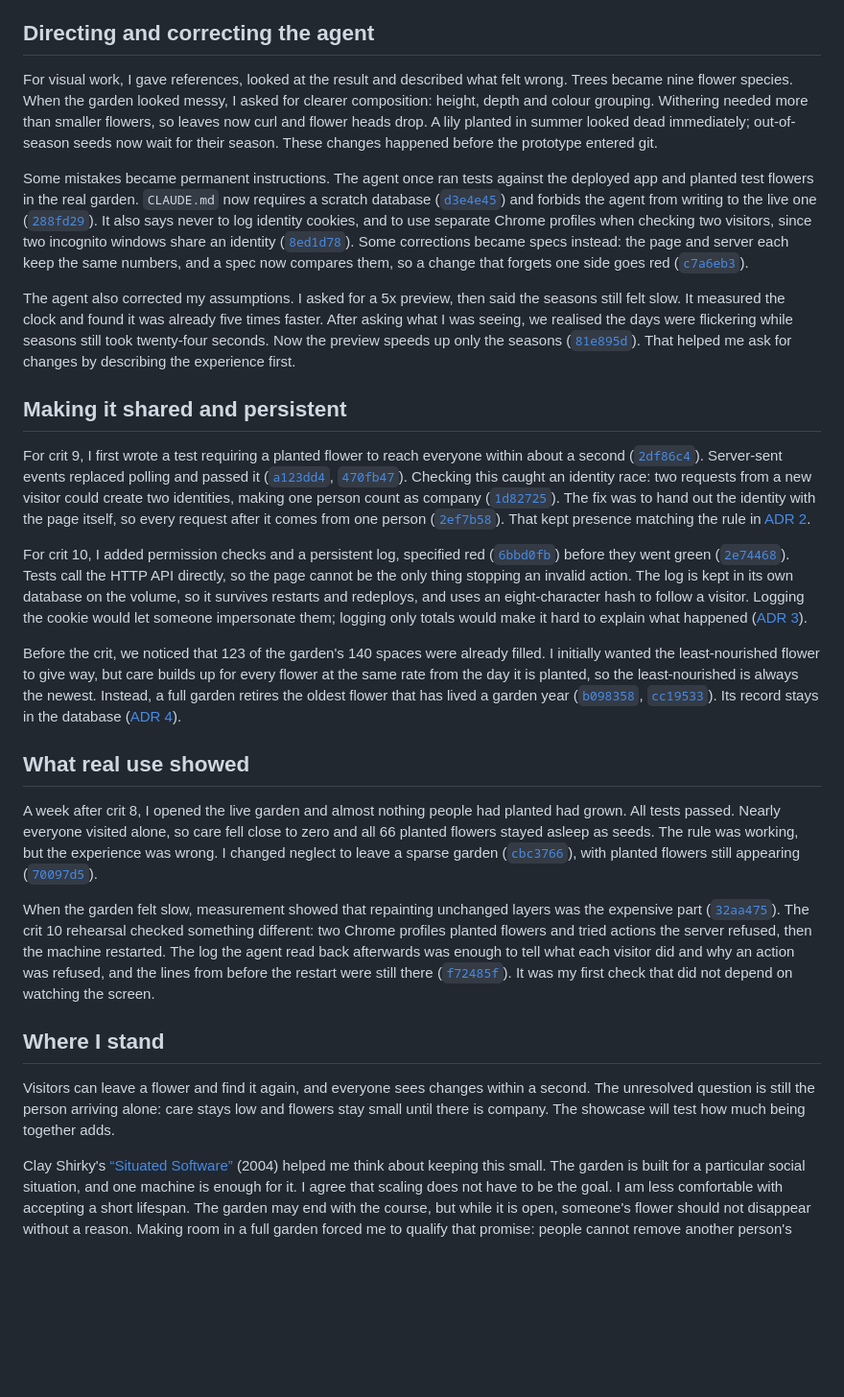
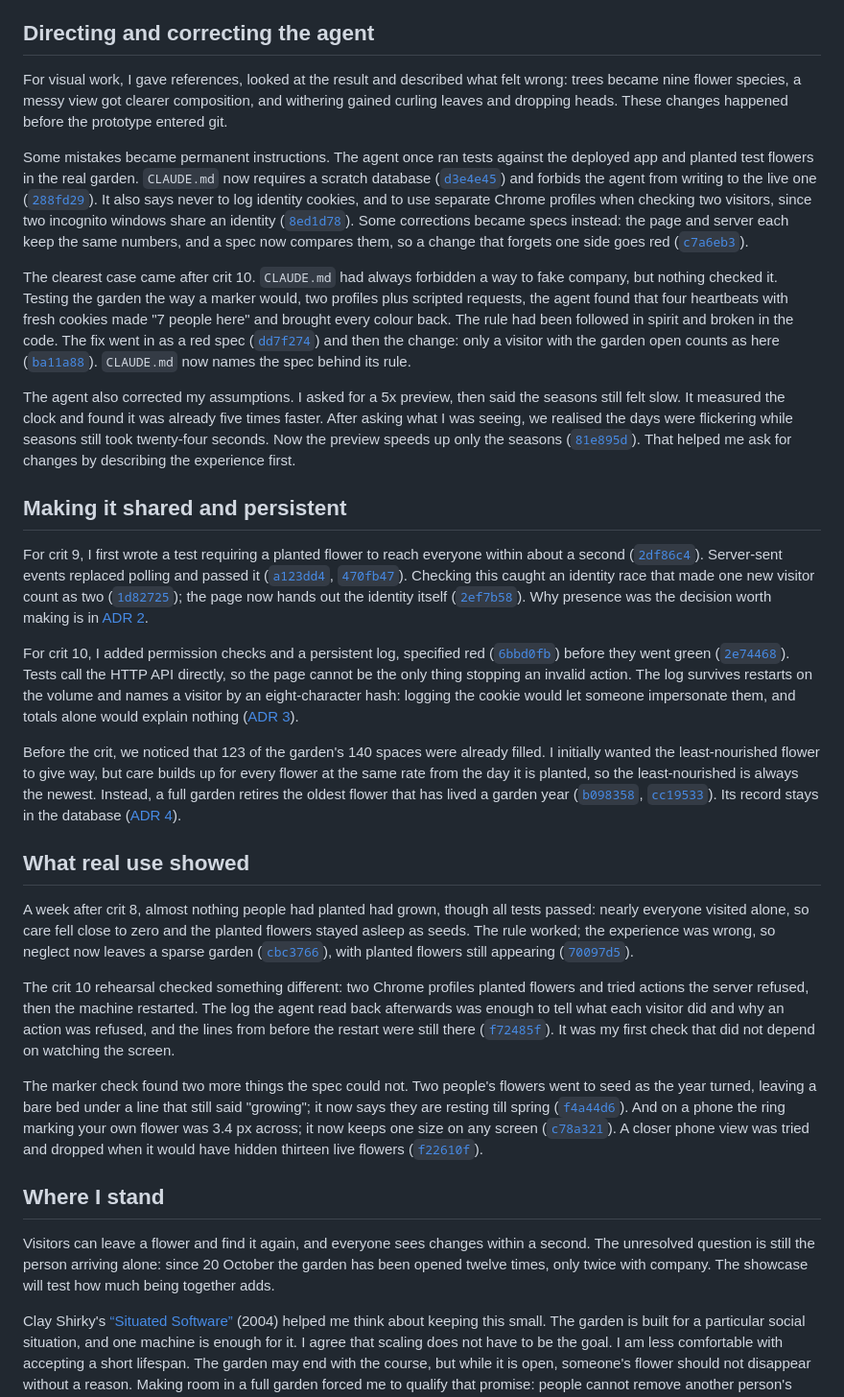
Before and after one commit to comp4020-agentic-coding-studio/comp4020-final-cxin16215-netizen, a Markdown page: PROCESS.md, the part around the change. Shown at 96% size. Drawn GitHub-style; blank space fills up the shorter version.

Commit message:
Bring the process overview up to the final project as it stands
The brief has PROCESS.md rewritten at each crit so it describes the project
as it stands. It gains the clearest correction of the term: CLAUDE.md had
always forbidden a way to fake company, nothing checked it, and testing the
garden as a marker would found that scripted heartbeats made "7 people
here"; the fix went in red then green (dd7f274, ba11a88) and the rule now
names its spec. What real use showed gains the marker check's two other
finds, the bare winter bed under "growing" and the 3.4 px ring on a phone,
and the closer phone view that was tried and dropped. Where I stand says
what the log shows of the lone visitor.

Tightened elsewhere to stay near 1100 words; every citation resolves.

Co-Authored-By: Claude Opus 5.5 <noreply@anthropic.com>

```diff
--- a/PROCESS.md
+++ b/PROCESS.md
@@ -35,11 +35,9 @@ choice after the conversation is gone.
 ## Directing and correcting the agent
 
 For visual work, I gave references, looked at the result and described what
-felt wrong. Trees became nine flower species. When the garden looked messy,
-I asked for clearer composition: height, depth and colour grouping. Withering
-needed more than smaller flowers, so leaves now curl and flower heads drop.
-A lily planted in summer looked dead immediately; out-of-season seeds now
-wait for their season. These changes happened before the prototype entered git.
+felt wrong: trees became nine flower species, a messy view got clearer
+composition, and withering gained curling leaves and dropping heads. These
+changes happened before the prototype entered git.
 
 Some mistakes became permanent instructions. The agent once ran tests against
 the deployed app and planted test flowers in the real garden. `CLAUDE.md` now
@@ -50,6 +48,15 @@ two incognito windows share an identity ([`8ed1d78`](https://github.com/comp4020
 became specs instead: the page and server each keep the same numbers, and a
 spec now compares them, so a change that forgets one side goes red
 ([`c7a6eb3`](https://github.com/comp4020-agentic-coding-studio/comp4020-final-cxin16215-netizen/commit/c7a6eb3)).
+
+The clearest case came after crit 10. `CLAUDE.md` had always forbidden a way
+to fake company, but nothing checked it. Testing the garden the way a marker
+would, two profiles plus scripted requests, the agent found that four
+heartbeats with fresh cookies made "7 people here" and brought every colour
+back. The rule had been followed in spirit and broken in the code. The fix
+went in as a red spec ([`dd7f274`](https://github.com/comp4020-agentic-coding-studio/comp4020-final-cxin16215-netizen/commit/dd7f274)) and then the change: only a visitor
+with the garden open counts as here ([`ba11a88`](https://github.com/comp4020-agentic-coding-studio/comp4020-final-cxin16215-netizen/commit/ba11a88)). `CLAUDE.md` now names
+the spec behind its rule.
 
 The agent also corrected my assumptions. I asked for a 5x preview, then said
 the seasons still felt slow. It measured the clock and found it was already
@@ -63,19 +70,17 @@ That helped me ask for changes by describing the experience first.
 For crit 9, I first wrote a test requiring a planted flower to reach everyone
 within about a second ([`2df86c4`](https://github.com/comp4020-agentic-coding-studio/comp4020-final-cxin16215-netizen/commit/2df86c4)). Server-sent events replaced polling
 and passed it ([`a123dd4`](https://github.com/comp4020-agentic-coding-studio/comp4020-final-cxin16215-netizen/commit/a123dd4), [`470fb47`](https://github.com/comp4020-agentic-coding-studio/comp4020-final-cxin16215-netizen/commit/470fb47)).
-Checking this caught an identity race: two requests from a new visitor could
-create two identities, making one person count as company ([`1d82725`](https://github.com/comp4020-agentic-coding-studio/comp4020-final-cxin16215-netizen/commit/1d82725)).
-The fix was to hand out the identity with the page itself, so every request
-after it comes from one person ([`2ef7b58`](https://github.com/comp4020-agentic-coding-studio/comp4020-final-cxin16215-netizen/commit/2ef7b58)). That kept presence matching
-the rule in [ADR 2](docs/adr/0002-presence.md).
+Checking this caught an identity race that made one new visitor count as
+two ([`1d82725`](https://github.com/comp4020-agentic-coding-studio/comp4020-final-cxin16215-netizen/commit/1d82725)); the page now hands out the identity itself
+([`2ef7b58`](https://github.com/comp4020-agentic-coding-studio/comp4020-final-cxin16215-netizen/commit/2ef7b58)). Why presence was the decision worth making is in
+[ADR 2](docs/adr/0002-presence.md).
 
 For crit 10, I added permission checks and a persistent log, specified red
 ([`6bbd0fb`](https://github.com/comp4020-agentic-coding-studio/comp4020-final-cxin16215-netizen/commit/6bbd0fb)) before they went green ([`2e74468`](https://github.com/comp4020-agentic-coding-studio/comp4020-final-cxin16215-netizen/commit/2e74468)). Tests call the
 HTTP API directly, so the page cannot be the only thing stopping an invalid
-action. The log is kept in its own database on the volume, so it survives
-restarts and redeploys, and uses an eight-character hash to follow a
-visitor. Logging the cookie would let someone impersonate them; logging only totals would make it
-hard to explain what happened ([ADR 3](docs/adr/0003-who-may-do-what.md)).
+action. The log survives restarts on the volume and names a visitor by an
+eight-character hash: logging the cookie would let someone impersonate them,
+and totals alone would explain nothing ([ADR 3](docs/adr/0003-who-may-do-what.md)).
 
 Before the crit, we noticed that 123 of the garden's 140 spaces were already
 filled. I initially wanted the least-nourished flower to give way, but care
@@ -86,28 +91,34 @@ Its record stays in the database ([ADR 4](docs/adr/0004-a-full-garden.md)).
 
 ## What real use showed
 
-A week after crit 8, I opened the live garden and almost nothing people had
-planted had grown. All tests passed. Nearly everyone visited alone, so care
-fell close to zero and all 66 planted flowers stayed asleep as seeds. The rule was
-working, but the experience was wrong. I changed neglect to leave a sparse
+A week after crit 8, almost nothing people had planted had grown, though all
+tests passed: nearly everyone visited alone, so care fell close to zero and the
+planted flowers stayed asleep as seeds. The rule worked; the experience was
+wrong, so neglect now leaves a sparse
 garden ([`cbc3766`](https://github.com/comp4020-agentic-coding-studio/comp4020-final-cxin16215-netizen/commit/cbc3766)), with planted flowers still appearing
 ([`70097d5`](https://github.com/comp4020-agentic-coding-studio/comp4020-final-cxin16215-netizen/commit/70097d5)).
 
-When the garden felt slow, measurement showed that repainting unchanged layers
-was the expensive part ([`32aa475`](https://github.com/comp4020-agentic-coding-studio/comp4020-final-cxin16215-netizen/commit/32aa475)). The crit 10 rehearsal checked
-something different: two Chrome profiles planted flowers and tried actions the
-server refused, then the machine restarted. The log the agent read back
+The crit 10 rehearsal checked something different: two Chrome profiles
+planted flowers and tried actions the server refused, then the machine
+restarted. The log the agent read back
 afterwards was enough to tell what each visitor did and why an action was
 refused, and the lines from before the restart were still there
 ([`f72485f`](https://github.com/comp4020-agentic-coding-studio/comp4020-final-cxin16215-netizen/commit/f72485f)).
 It was my first check that did not depend on watching the screen.
 
+The marker check found two more things the spec could not. Two people's
+flowers went to seed as the year turned, leaving a bare bed under a line that
+still said "growing"; it now says they are resting till spring ([`f4a44d6`](https://github.com/comp4020-agentic-coding-studio/comp4020-final-cxin16215-netizen/commit/f4a44d6)). And on a phone the ring
+marking your own flower was 3.4 px across; it now keeps one size on any
+screen ([`c78a321`](https://github.com/comp4020-agentic-coding-studio/comp4020-final-cxin16215-netizen/commit/c78a321)). A closer phone view was tried and
+dropped when it would have hidden thirteen live flowers ([`f22610f`](https://github.com/comp4020-agentic-coding-studio/comp4020-final-cxin16215-netizen/commit/f22610f)).
+
 ## Where I stand
 
 Visitors can leave a flower and find it again, and everyone sees changes
 within a second. The unresolved question is still the person arriving alone:
-care stays low and flowers stay small until there is company. The showcase
-will test how much being together adds.
+since 20 October the garden has been opened twelve times, only twice with
+company. The showcase will test how much being together adds.
 
 Clay Shirky's [“Situated Software”](http://shirky.com/essays/situated-software/)
 (2004) helped me think about keeping this small. The garden is built for a
```
